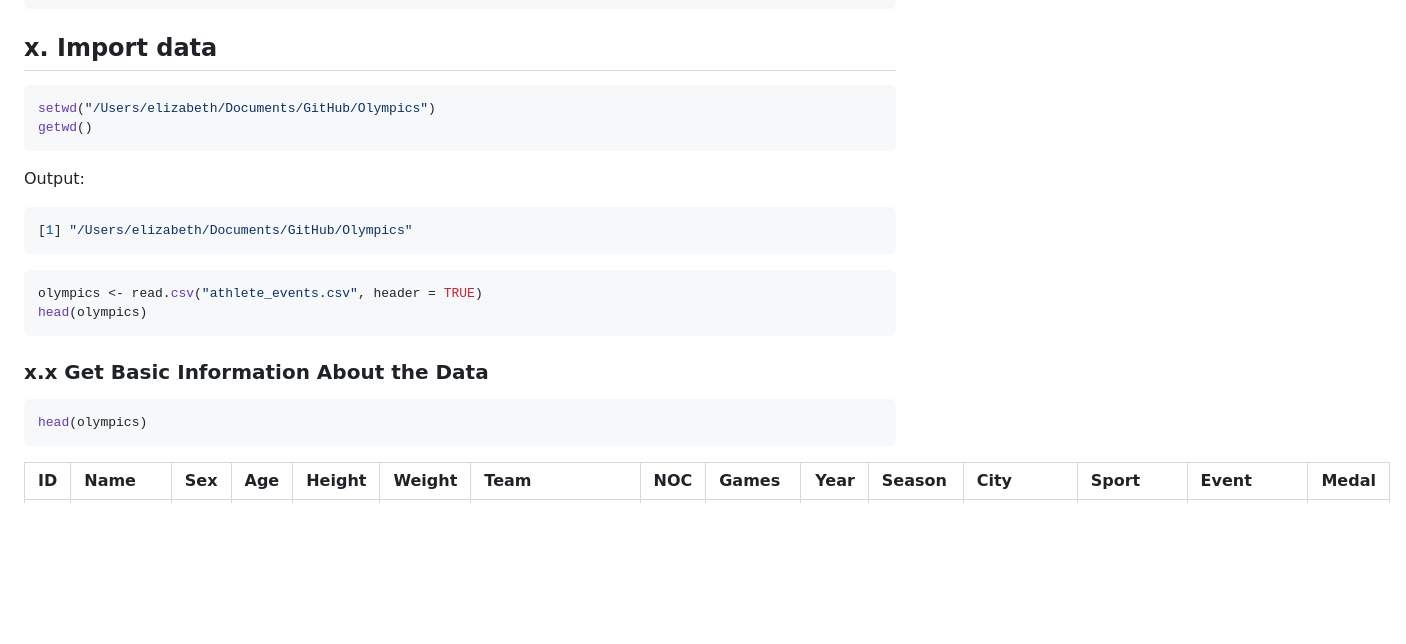
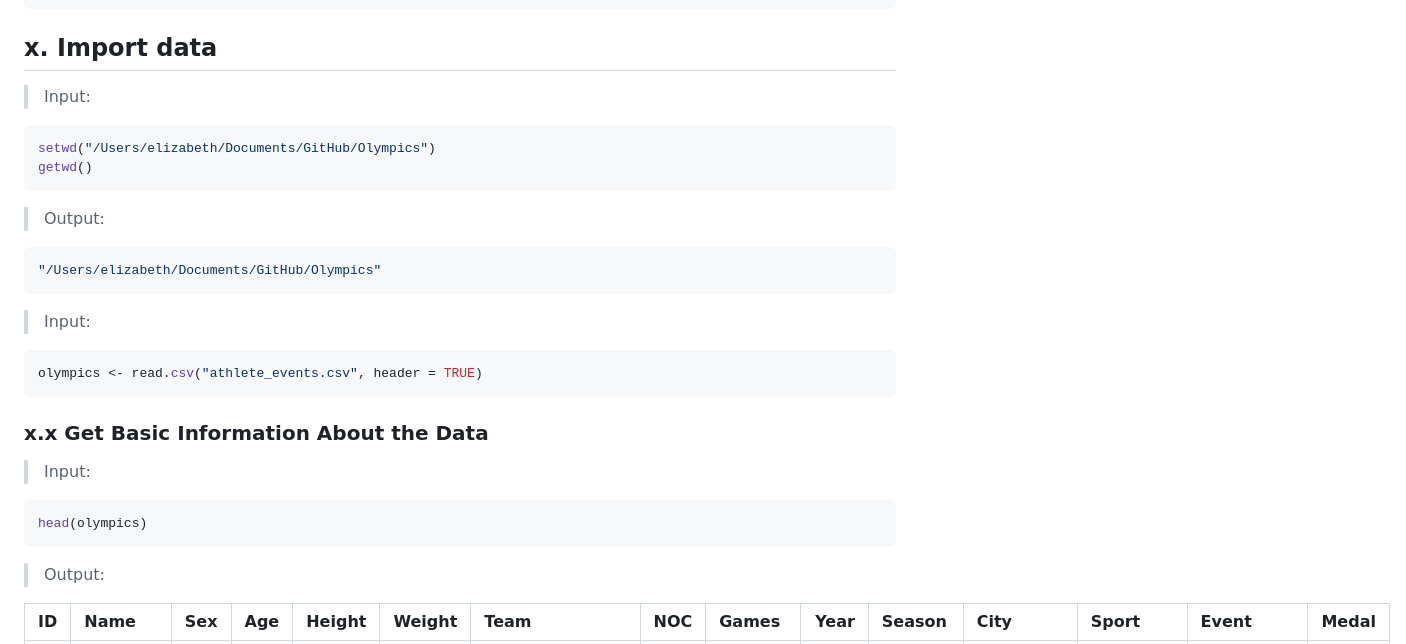
Before and after one commit to lizzybit/Olympics, a Markdown page: README.md, the part around one of its changes. Drawn GitHub-style; blank space fills up the shorter version.

````diff
--- a/README.md
+++ b/README.md
@@ -20,24 +20,25 @@ library(mice)
 
 
 ## x. Import data
+> Input:
 ``` R
 setwd("/Users/elizabeth/Documents/GitHub/Olympics")
 getwd()
 ```
-Output:
+> Output:
 ``` R
-[1] "/Users/elizabeth/Documents/GitHub/Olympics"
+"/Users/elizabeth/Documents/GitHub/Olympics"
 ```
-
+> Input:
 ``` R
 olympics <- read.csv("athlete_events.csv", header = TRUE)
-head(olympics)
 ```
 ### x.x Get Basic Information About the Data
+> Input:
 ``` R
 head(olympics)
 ```
-
+> Output:
 
 | ID|Name                     |Sex | Age| Height| Weight|Team           |NOC |Games       | Year|Season |City      |Sport         |Event                              |Medal |
 |--:|:------------------------|:---|---:|------:|------:|:--------------|:---|:-----------|----:|:------|:---------|:-------------|:----------------------------------|:-----|
````
Also changed, not shown: other parts of README.md (+39 -12 lines).
